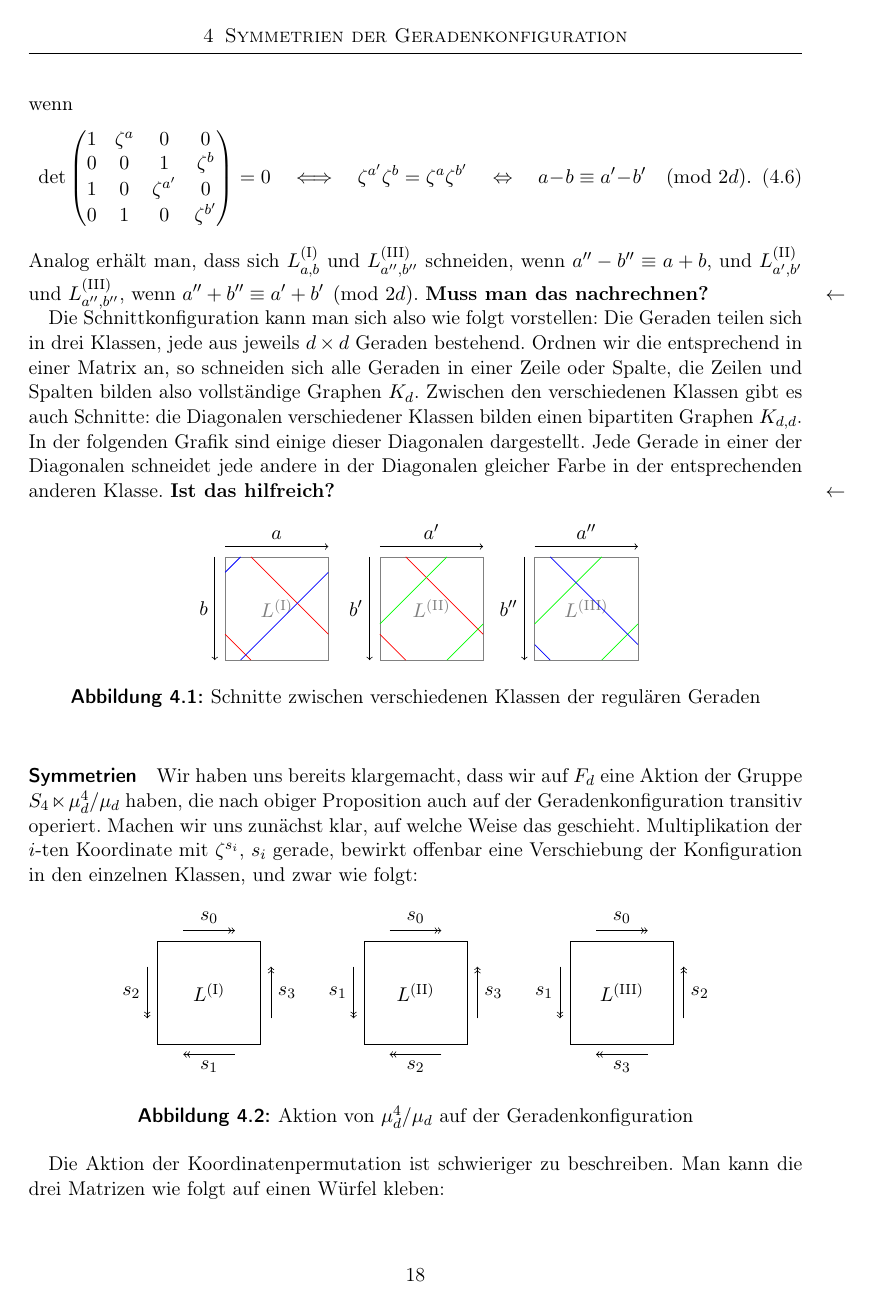
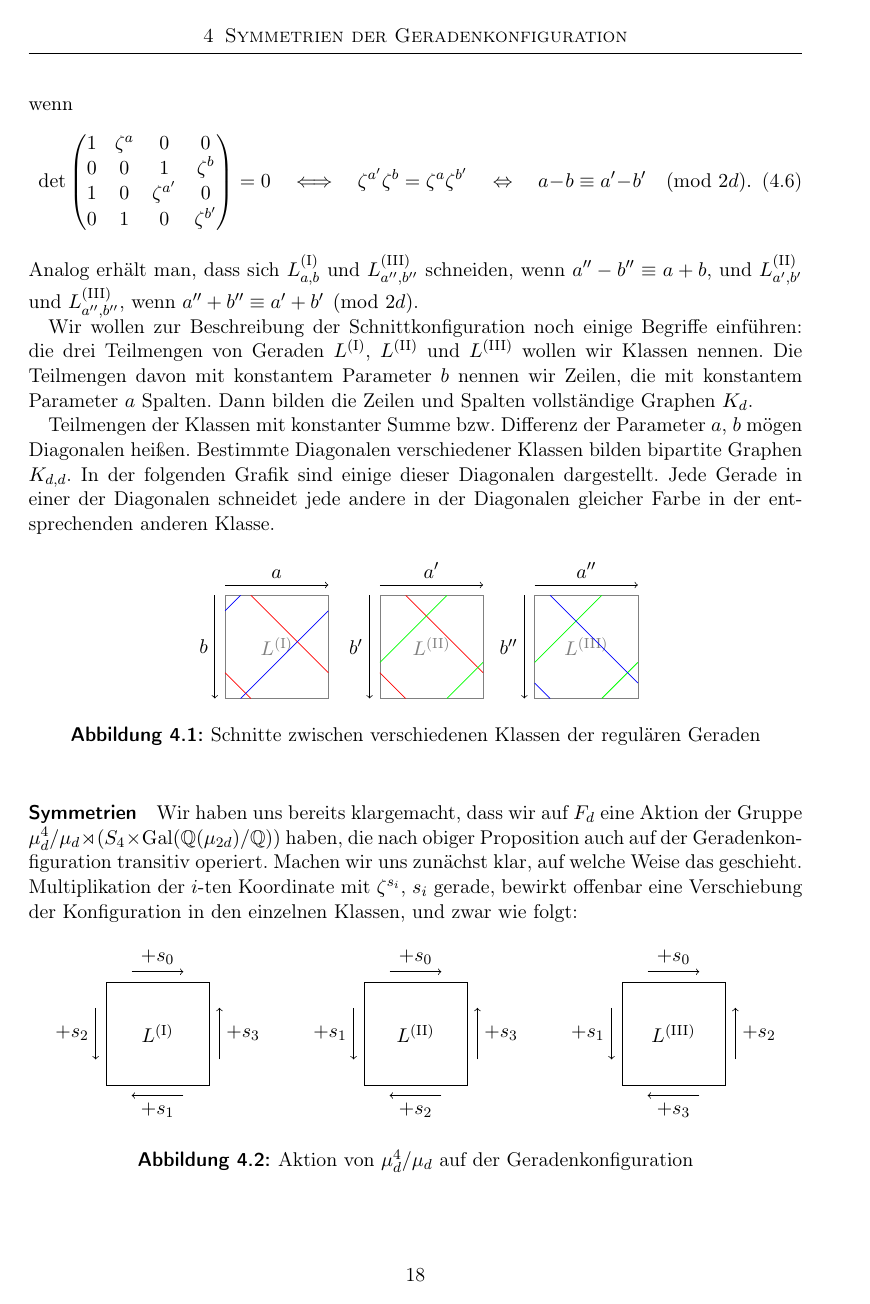
Before and after one commit to aaronpuchert/thesis, a LaTeX thesis (thesis.tex, which reads chap/configsymm.tex): page 18 of 23 before the commit and page 18 of 24 after it. Compiled offline with pdfLaTeX.

Commit message:
Updated regular symmetries
Added action of Galois group, visualized action of coordinate
multiplication.

```diff
--- a/chap/configsymm.tex
+++ b/chap/configsymm.tex
@@ -86,9 +86,11 @@ Damit überlegt man sich leicht, dass sich zwei Geraden aus derselben Familie ge
 0 & 1 & 0 & \zeta^{b'}
 \end{pmatrix} = 0 \quad\Longleftrightarrow\quad \zeta^{a'} \zeta^b = \zeta^a \zeta^{b'} \quad\Leftrightarrow\quad a-b \equiv a'-b' \pmod{2d}.
 \end{equation}
-Analog erhält man, dass sich $\Lcl(I)_{a,b}$ und $\Lcl(III)_{a'',b''}$ schneiden, wenn $a''-b'' \equiv a+b$, und $\Lcl(II)_{a',b'}$ und $\Lcl(III)_{a'',b''}$, wenn $a''+b'' \equiv a'+b' \pmod{2d}$. \note Muss man das nachrechnen?
+Analog erhält man, dass sich $\Lcl(I)_{a,b}$ und $\Lcl(III)_{a'',b''}$ schneiden, wenn $a''-b'' \equiv a+b$, und $\Lcl(II)_{a',b'}$ und $\Lcl(III)_{a'',b''}$, wenn $a''+b'' \equiv a'+b' \pmod{2d}$.
 
-Die Schnittkonfiguration kann man sich also wie folgt vorstellen: Die Geraden teilen sich in drei Klassen, jede aus jeweils $d \times d$ Geraden bestehend. Ordnen wir die entsprechend in einer Matrix an, so schneiden sich alle Geraden in einer Zeile oder Spalte, die Zeilen und Spalten bilden also vollständige Graphen $K_d$. Zwischen den verschiedenen Klassen gibt es auch Schnitte: die Diagonalen verschiedener Klassen bilden einen bipartiten Graphen $K_{d,d}$. In der folgenden Grafik sind einige dieser Diagonalen dargestellt. Jede Gerade in einer der Diagonalen schneidet jede andere in der Diagonalen gleicher Farbe in der entsprechenden anderen Klasse. \note Ist das hilfreich?
+Wir wollen zur Beschreibung der Schnittkonfiguration noch einige Begriffe einführen: die drei Teilmengen von Geraden $\Lcl(I)$, $\Lcl(II)$ und $\Lcl(III)$ wollen wir Klassen nennen. Die Teilmengen davon mit konstantem Parameter $b$ nennen wir Zeilen, die mit konstantem Parameter $a$ Spalten. Dann bilden die Zeilen und Spalten vollständige Graphen $K_d$.
+
+Teilmengen der Klassen mit konstanter Summe bzw. Differenz der Parameter $a$, $b$ mögen Diagonalen heißen. Bestimmte Diagonalen verschiedener Klassen bilden bipartite Graphen $K_{d,d}$. In der folgenden Grafik sind einige dieser Diagonalen dargestellt. Jede Gerade in einer der Diagonalen schneidet jede andere in der Diagonalen gleicher Farbe in der entsprechenden anderen Klasse.
 
 \begin{figure}[h]
 \centering
@@ -117,31 +119,30 @@ Die Schnittkonfiguration kann man sich also wie folgt vorstellen: Die Geraden te
 \caption{Schnitte zwischen verschiedenen Klassen der regulären Geraden}\label{fig:reg}
 \end{figure}
 
-\paragraph{Symmetrien} Wir haben uns bereits klargemacht, dass wir auf $F_d$ eine Aktion der Gruppe $S_4 \ltimes \mu_d^4 / \mu_d$ haben, die nach obiger Proposition auch auf der Geradenkonfiguration transitiv operiert. Machen wir uns zunächst klar, auf welche Weise das geschieht. Multiplikation der $i$-ten Koordinate mit $\zeta^{s_i}$, $s_i$ gerade, bewirkt offenbar eine Verschiebung der Konfiguration in den einzelnen Klassen, und zwar wie folgt:
+\paragraph{Symmetrien} Wir haben uns bereits klargemacht, dass wir auf $F_d$ eine Aktion der Gruppe $\mu_d^4 / \mu_d \rtimes (S_4 \times \Gal \mathbb Q(\mu_{2d})/{\mathbb Q})$ haben, die nach obiger Proposition auch auf der Geradenkonfiguration transitiv operiert. Machen wir uns zunächst klar, auf welche Weise das geschieht. Multiplikation der $i$-ten Koordinate mit $\zeta^{s_i}$, $s_i$ gerade, bewirkt offenbar eine Verschiebung der Konfiguration in den einzelnen Klassen, und zwar wie folgt:
 
 \begin{figure}[h]
 \centering
 \begin{tikzpicture}
 \draw[color=black]
 	[xshift=0cm] (0,0) rectangle (2,2) (1,1) node{$\Lcl(I)$}
-	[xshift=4cm] (0,0) rectangle (2,2) (1,1) node{$\Lcl(II)$}
-	[xshift=4cm] (0,0) rectangle (2,2) (1,1) node{$\Lcl(III)$};
-\draw[->>,xshift=0cm] (0.5,2.2) -- (1.5,2.2) node[above,midway] {$s_0$};
-\draw[->>,xshift=0cm] (-0.2,1.5) -- (-0.2,0.5) node[left,midway] {$s_2$};
-\draw[->>,xshift=0cm] (1.5,-0.2) -- (0.5,-0.2) node[below,midway] {$s_1$};
-\draw[->>,xshift=0cm] (2.2,0.5) -- (2.2,1.5) node[right,midway] {$s_3$};
+	[xshift=5cm] (0,0) rectangle (2,2) (1,1) node{$\Lcl(II)$}
+	[xshift=5cm] (0,0) rectangle (2,2) (1,1) node{$\Lcl(III)$};
+\draw[->,xshift=0cm] (0.5,2.2) -- (1.5,2.2) node[above,midway] {$+s_0$};
+\draw[->,xshift=0cm] (-0.2,1.5) -- (-0.2,0.5) node[left,midway] {$+s_2$};
+\draw[->,xshift=0cm] (1.5,-0.2) -- (0.5,-0.2) node[below,midway] {$+s_1$};
+\draw[->,xshift=0cm] (2.2,0.5) -- (2.2,1.5) node[right,midway] {$+s_3$};
 
-\draw[->>,xshift=4cm] (0.5,2.2) -- (1.5,2.2) node[above,midway] {$s_0$};
-\draw[->>,xshift=4cm] (-0.2,1.5) -- (-0.2,0.5) node[left,midway] {$s_1$};
-\draw[->>,xshift=4cm] (1.5,-0.2) -- (0.5,-0.2) node[below,midway] {$s_2$};
-\draw[->>,xshift=4cm] (2.2,0.5) -- (2.2,1.5) node[right,midway] {$s_3$};
+\draw[->,xshift=5cm] (0.5,2.2) -- (1.5,2.2) node[above,midway] {$+s_0$};
+\draw[->,xshift=5cm] (-0.2,1.5) -- (-0.2,0.5) node[left,midway] {$+s_1$};
+\draw[->,xshift=5cm] (1.5,-0.2) -- (0.5,-0.2) node[below,midway] {$+s_2$};
+\draw[->,xshift=5cm] (2.2,0.5) -- (2.2,1.5) node[right,midway] {$+s_3$};
 
-\draw[->>,xshift=8cm] (0.5,2.2) -- (1.5,2.2) node[above,midway] {$s_0$};
-\draw[->>,xshift=8cm] (-0.2,1.5) -- (-0.2,0.5) node[left,midway] {$s_1$};
-\draw[->>,xshift=8cm] (1.5,-0.2) -- (0.5,-0.2) node[below,midway] {$s_3$};
-\draw[->>,xshift=8cm] (2.2,0.5) -- (2.2,1.5) node[right,midway] {$s_2$};
+\draw[->,xshift=10cm] (0.5,2.2) -- (1.5,2.2) node[above,midway] {$+s_0$};
+\draw[->,xshift=10cm] (-0.2,1.5) -- (-0.2,0.5) node[left,midway] {$+s_1$};
+\draw[->,xshift=10cm] (1.5,-0.2) -- (0.5,-0.2) node[below,midway] {$+s_3$};
+\draw[->,xshift=10cm] (2.2,0.5) -- (2.2,1.5) node[right,midway] {$+s_2$};
 \end{tikzpicture}
 \caption{Aktion von $\mu_d^4 / \mu_d$ auf der Geradenkonfiguration}\label{fig:coordmult}
 \end{figure}
 
-Die Aktion der Koordinatenpermutation ist schwieriger zu beschreiben. Man kann die drei Matrizen wie folgt auf einen Würfel kleben:
@@ -176,4 +210,3 @@ Die Aktion der Koordinatenpermutation ist schwieriger zu beschreiben. Man kann d
-Dann entspricht die Aktion der $S_4$ der Drehgruppe des Würfels. \todo Hier fehlt noch einiges.
 
 \paragraph{Vergleich der Symmetriegruppen} Wir zeigen nun, dass diese Symmetrien der Geradenkonfiguration die einzigen sind, die das Schnittverhalten respektieren. Zunächst müssen wir die Konfiguration aber genauer untersuchen.
 
```
Also changed, not shown: chap/configsymm.tex (47 more changed lines).
